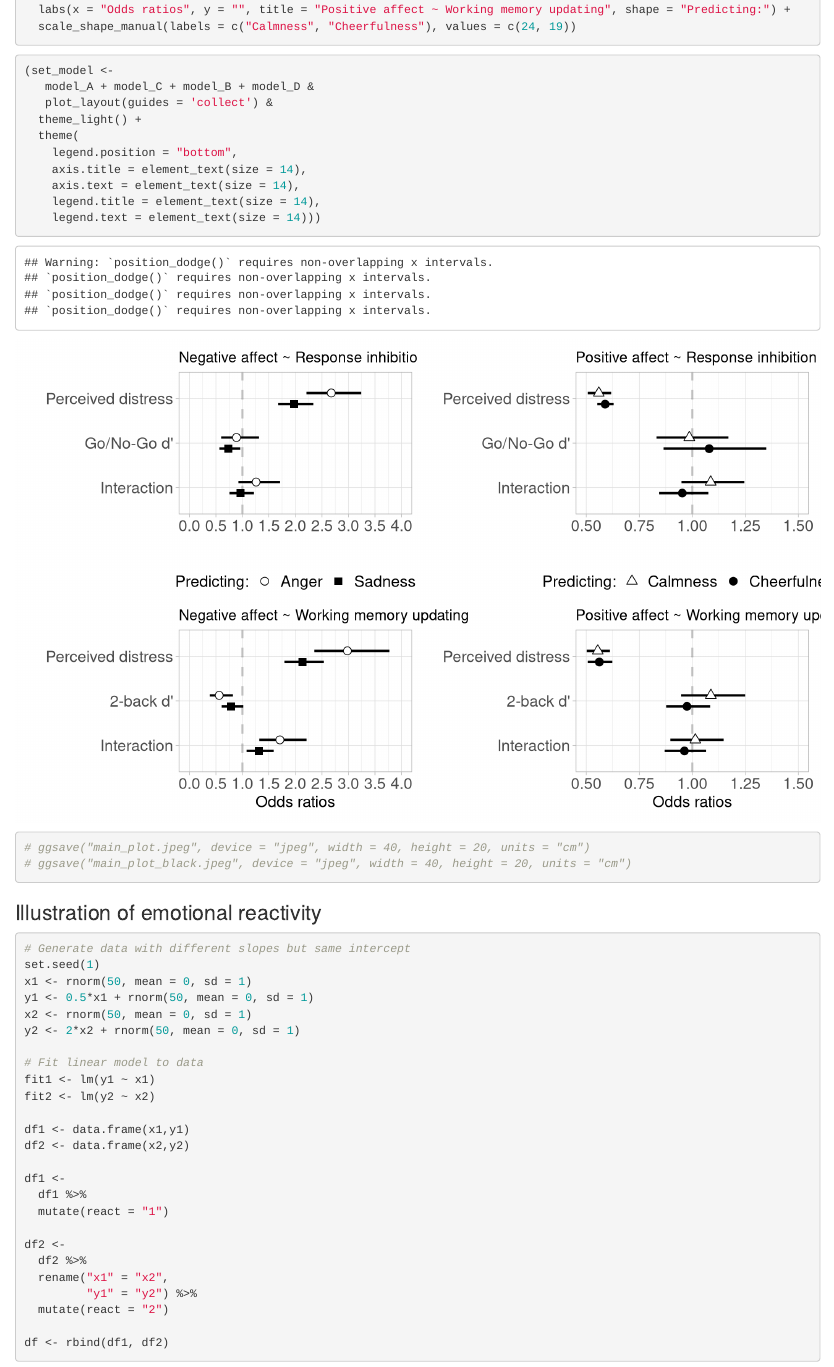
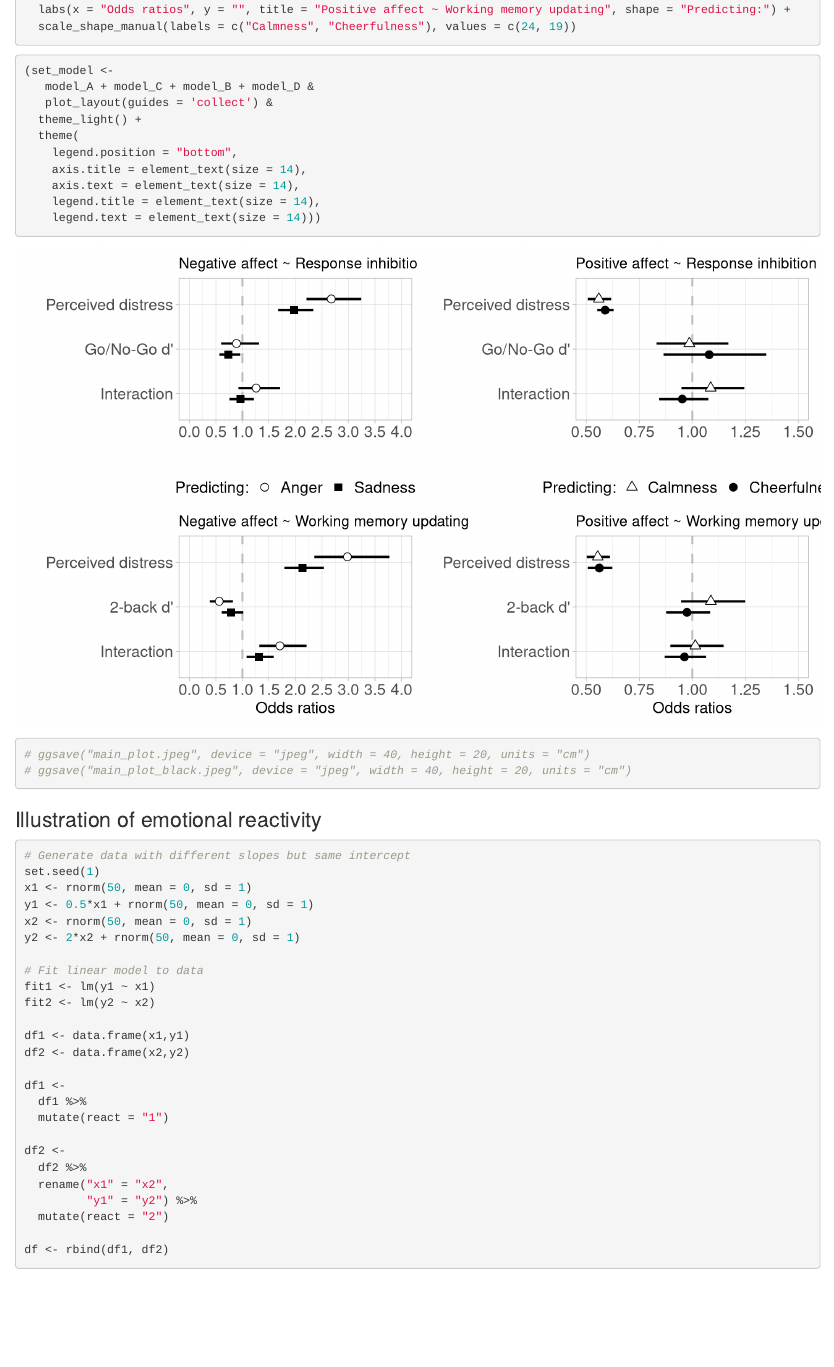
Before and after one commit to ronailevente92/cog_cont_emo_react, an R Markdown document (07_visualization.Rmd): the page in a window 1100 px wide, from 6140 px down. Rendered offline with R 4.5, knitr and Pandoc, with nearby package versions; some code elsewhere in the file could not run offline.

Commit message:
output setting

````diff
--- a/07_visualization.Rmd
+++ b/07_visualization.Rmd
@@ -333,7 +333,7 @@ model_D <-
   scale_shape_manual(labels = c("Calmness", "Cheerfulness"), values = c(24, 19))
 ```
 
-```{r, fig.height=6, fig.width=10}
+```{r, fig.height=6, fig.width=10, warning = F}
 
 (set_model <-
    model_A + model_C + model_B + model_D &
````
